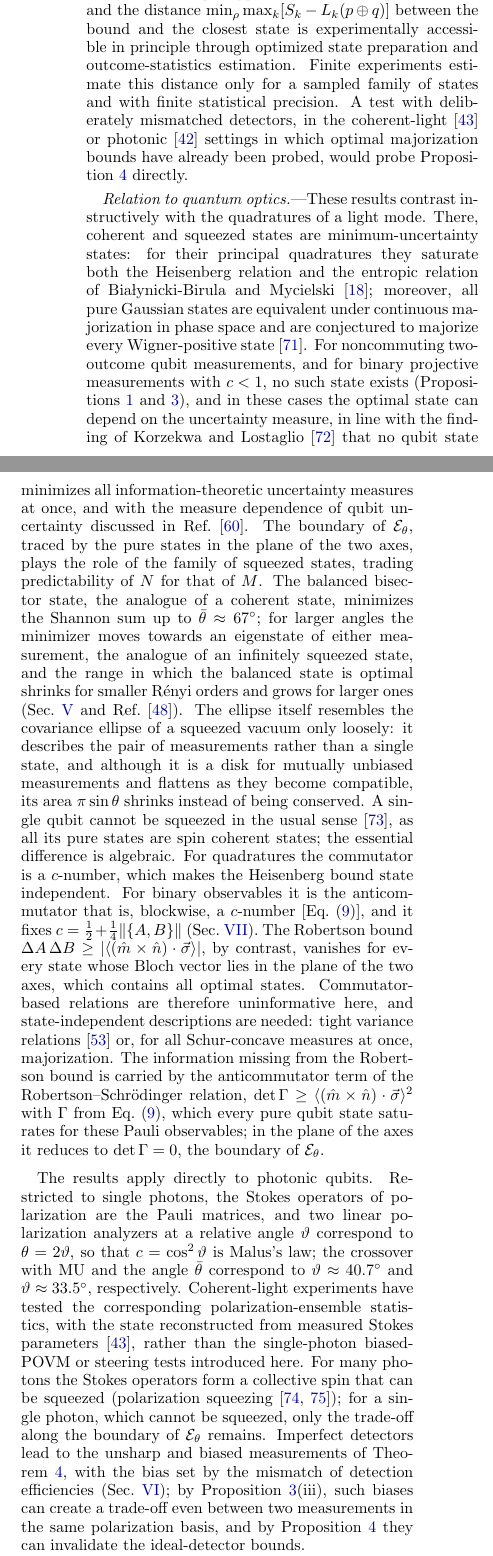
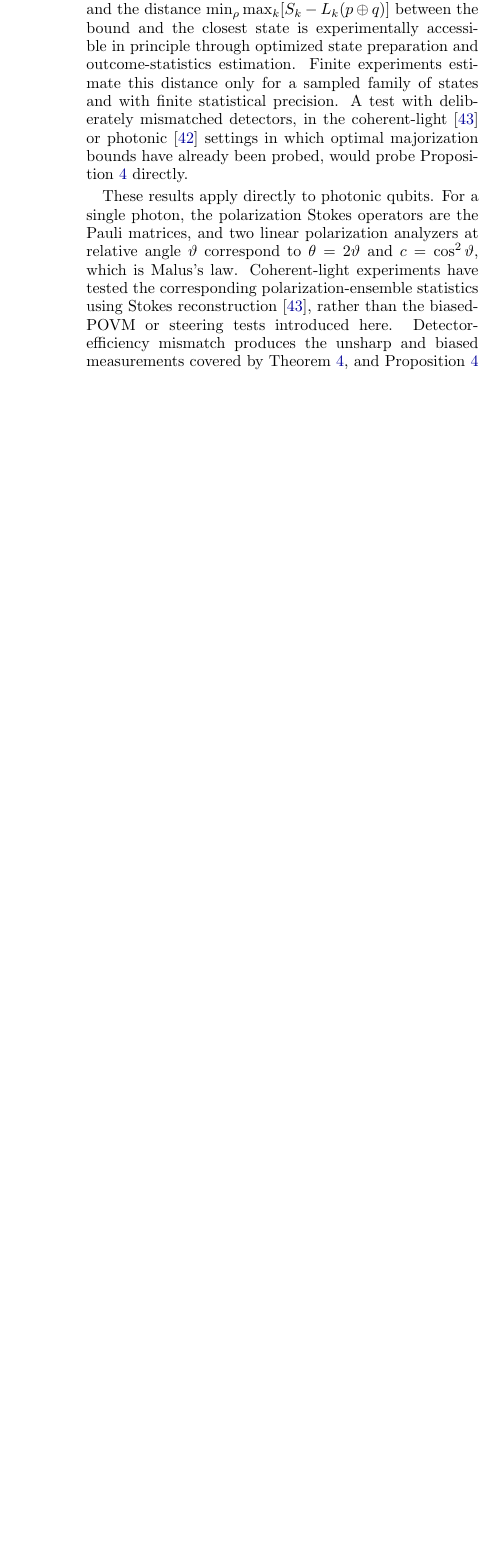
Before and after one commit to RuiZhu1/UncertaintyPrincipleofQubits, a LaTeX paper (paper/main.tex): two parts of the columns of page 13 of 17 before the commit and part of one column of page 13 of 16 after it, the two joined at a grey line, cut so that both start at the same text, the shorter picture padded with empty space. Compiled offline with pdfLaTeX.

Commit message:
Focus Discussion and move detector legend

```diff
--- a/paper/main.tex
+++ b/paper/main.tex
@@ -1411,69 +1411,16 @@ in the coherent-light~\cite{Wang2020} or photonic~\cite{Yuan2023} settings in
 which optimal majorization bounds have already been probed, would probe
 Proposition~\ref{prop:detectors} directly.
 
-\emph{Relation to quantum optics.}---These results contrast instructively with
-the quadratures of a light mode. There, coherent and squeezed states are
-minimum-uncertainty states: for their principal quadratures they saturate both
-the Heisenberg relation and the entropic relation of Bia{\l}ynicki-Birula and
-Mycielski~\cite{BBM1975}; moreover, all pure Gaussian states are equivalent
-under continuous majorization in phase space and are conjectured to majorize
-every Wigner-positive state~\cite{VanHerstraeten2023}. For noncommuting
-two-outcome qubit measurements, and for binary projective measurements with
-$c<1$, no such state exists (Propositions~\ref{prop:attain}
-and~\ref{prop:povm-attain}), and in these cases the optimal state can depend on
-the uncertainty measure, in line with the finding of Korzekwa and
-Lostaglio~\cite{KorzekwaLostaglio2016} that no qubit state minimizes all
-information-theoretic uncertainty measures at once, and with the
-measure dependence of qubit uncertainty discussed in
-Ref.~\cite{LuisBosykPortesi2016}. The boundary of $\mathcal{E}_\theta$, traced by the pure states in the
-plane of the two axes, plays the role of the family of squeezed states, trading
-predictability of $N$ for that of $M$. The balanced bisector state, the analogue
-of a coherent state, minimizes the Shannon sum up to $\bar\theta\approx67^\circ$;
-for larger angles the minimizer moves towards an eigenstate of either
-measurement, the analogue of an infinitely squeezed state, and the range in
-which the balanced state is optimal shrinks for smaller R\'enyi orders and grows
-for larger ones (Sec.~\ref{sec:entropic} and Ref.~\cite{ZozorBosykPortesi2013}).
-The ellipse itself resembles the covariance ellipse of a squeezed vacuum only
-loosely: it describes the pair of measurements rather than a single state, and
-although it is a disk for mutually unbiased measurements and flattens as they
-become compatible, its area $\pi\sin\theta$ shrinks instead of being conserved.
-A single qubit cannot be squeezed in the usual sense~\cite{KitagawaUeda1993}, as
-all its pure states are spin coherent states; the essential difference is
-algebraic. For quadratures the commutator is a
-$c$-number, which makes the Heisenberg bound state independent. For binary
-observables it is the anticommutator that is, blockwise, a $c$-number
-[Eq.~\eqref{eq:cov}], and it fixes $c=\frac12+\frac14\|\{A,B\}\|$
-(Sec.~\ref{sec:dimd}). The Robertson bound
-$\Delta A\,\Delta B\ge|\langle(\mhat\times\nhat)\cdot\vsigma\rangle|$, by
-contrast, vanishes for every state whose Bloch vector lies in the plane of the
-two axes, which contains all optimal states. Commutator-based relations are
-therefore uninformative here, and state-independent descriptions are needed:
-tight variance relations~\cite{Abbott2016} or, for all Schur-concave measures
-at once, majorization. The information missing from the Robertson bound is
-carried by the anticommutator term of the Robertson--Schr\"odinger relation,
-$\det\Gamma\ge\langle(\mhat\times\nhat)\cdot\vsigma\rangle^2$ with $\Gamma$ from
-Eq.~\eqref{eq:cov}, which every pure qubit state saturates for these Pauli
-observables; in the plane of the axes it reduces to $\det\Gamma=0$, the boundary
-of $\mathcal{E}_\theta$.
-
-The results apply directly to photonic qubits. Restricted to single photons,
-the Stokes operators of polarization are the Pauli matrices, and two linear
-polarization analyzers at a relative angle $\vartheta$ correspond to
-$\theta=2\vartheta$, so that $c=\cos^2\vartheta$ is Malus's law; the crossover
-with MU and the angle $\bar\theta$ correspond to $\vartheta\approx40.7^\circ$ and
-$\vartheta\approx33.5^\circ$, respectively. Coherent-light experiments have
-tested the corresponding polarization-ensemble statistics, with the state
-reconstructed from measured Stokes parameters~\cite{Wang2020}, rather than the
-single-photon biased-POVM or steering tests introduced here. For many photons
-the Stokes operators form a collective spin that can be squeezed (polarization
-squeezing~\cite{Korolkova2002,Bowen2002}); for a single photon, which cannot be
-squeezed, only the trade-off along the boundary of $\mathcal{E}_\theta$
-remains. Imperfect detectors lead to the unsharp and biased measurements of
-Theorem~\ref{thm:povm}, with the bias set by the mismatch of detection
-efficiencies (Sec.~\ref{sec:povm}); by Proposition~\ref{prop:povm-attain}(iii),
-such biases can create a trade-off even between two measurements in the same
-polarization basis, and by Proposition~\ref{prop:detectors} they can invalidate
-the ideal-detector bounds.
+These results apply directly to photonic qubits. For a single photon, the
+polarization Stokes operators are the Pauli matrices, and two linear polarization
+analyzers at relative angle $\vartheta$ correspond to $\theta=2\vartheta$ and
+$c=\cos^2\vartheta$, which is Malus's law. Coherent-light experiments have tested
+the corresponding polarization-ensemble statistics using Stokes
+reconstruction~\cite{Wang2020}, rather than the biased-POVM or steering tests
+introduced here. Detector-efficiency mismatch produces the unsharp and biased
+measurements covered by Theorem~\ref{thm:povm}, and
+Proposition~\ref{prop:detectors} determines whether the ideal direct-sum relation
+survives.
 
 Several questions remain open.
 (i) \emph{Tensor bounds for POVMs.} The optimal $\omtimes$ requires maximizing
@@ -1515 +1452,0 @@ $\alpha=i\alpha_p$ along the anti-squeezed quadrature,
-\begin{align}
```
Also changed, not shown: code/make_figures.py (+2 -1 lines), paper/quantum_optics_future.md (added, +66 -0 lines), paper/revision_notes.md (+9 -0 lines), README.md, paper/figures/detector_bias.pdf, paper/main.pdf, paper/main.tex (48 more changed lines).
